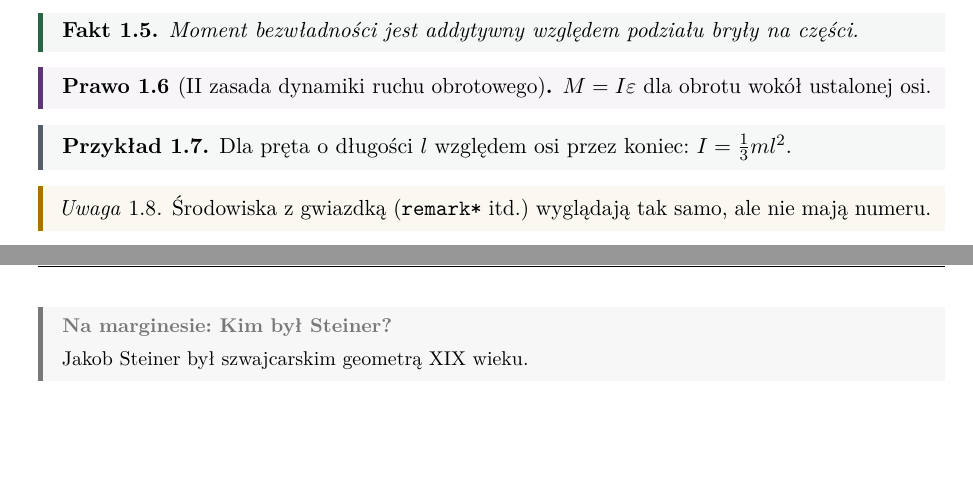
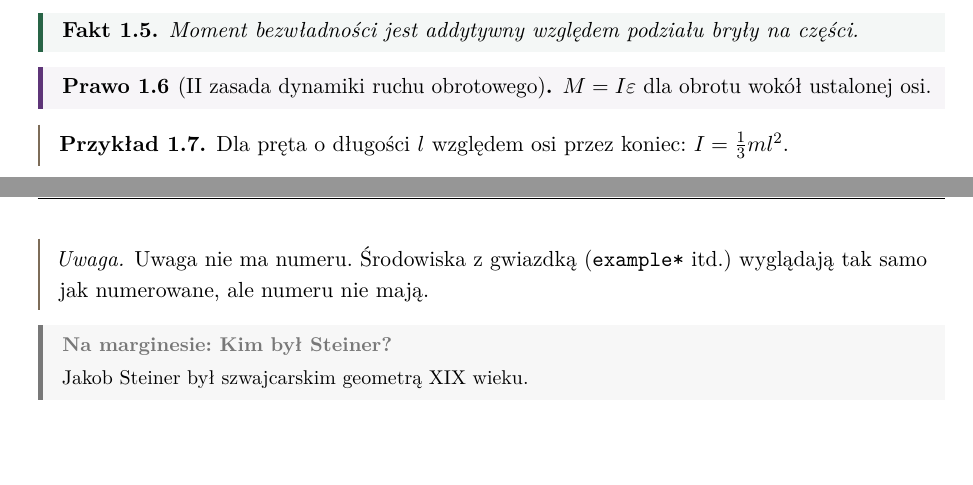
Before and after one commit to hv6erT/udt, a LaTeX paper (templates/skrypt.tex, which reads udt-core.sty, udt-report.sty, udt-script.sty): two parts of pages 2 and 3 of 3, joined at a grey line, cut so that both start at the same text. Compiled offline with pdfLaTeX.

Commit message:
udt 0.13.0: two layers of blocks, unnumbered remark, five colours
Content blocks (definition, theorem, law, postulate, lemma, fact,
corollary) keep the tinted block; commentary (example, remark) gets
no tint and a thin bar. remark no longer takes a number from the
shared counter. Block colours grouped by role, five instead of seven.

Co-Authored-By: Claude Opus 5.5 <noreply@anthropic.com>
Claude-Session: https://claude.ai/code/session_012wysPExcQ1CvrQ5E9XSKzu

```diff
--- a/templates/skrypt.tex
+++ b/templates/skrypt.tex
@@ -144,7 +144,7 @@ Dla pręta o długości $l$ względem osi przez koniec: $I = \frac{1}{3}ml^2$.
 \end{example}
 
 \begin{remark}
-Środowiska z gwiazdką (\texttt{remark*} itd.) wyglądają tak samo, ale nie mają numeru.
+Uwaga nie ma numeru. Środowiska z gwiazdką (\texttt{example*} itd.) wyglądają tak samo jak numerowane, ale numeru nie mają.
 \end{remark}
 
 \begin{aside}[Kim był Steiner?]
--- a/udt-core.sty
+++ b/udt-core.sty
@@ -95,7 +96,7 @@
 % ============================================================
 
 \NeedsTeXFormat{LaTeX2e}
-\ProvidesPackage{udt-core}[2026/11/19 v0.12.0 Universal Document Template, common part]
+\ProvidesPackage{udt-core}[2026/11/20 v0.13.0 Universal Document Template, common part]
 
 % ============================================================
 %  OPTIONS
@@ -539,15 +540,25 @@
 %  colours (vivid) mark physical quantities in text and figures,
 %  the same in the whole document, e.g.
 %      \textcolor{udtForce}{\vec{F}},   \draw[udtVel, ->] ...
+%
+%  Five block colours, one per role of the content:
+%    premises of physics  law, postulate            violet
+%    definitions          definition                blue
+%    theorems             theorem                   red
+%    consequences         lemma, fact, corollary    green
+%    commentary           example, remark           warm grey
+%  The names udtPostulateColor, udtExampleColor and
+%  udtRemarkColor remain as aliases of their group colour.
 % ============================================================
+\definecolor{udtLawColor}       {RGB}{94,53,120}
 \definecolor{udtDefinitionColor}{RGB}{52,86,139}
 \definecolor{udtTheoremColor}   {RGB}{142,36,36}
-\definecolor{udtLawColor}       {RGB}{94,53,120}
-\definecolor{udtPostulateColor} {RGB}{30,105,115}
 \definecolor{udtFactColor}      {RGB}{40,100,70}
-\definecolor{udtExampleColor}   {RGB}{85,95,105}
-\definecolor{udtRemarkColor}    {RGB}{176,112,0}
+\definecolor{udtCommentColor}   {RGB}{125,108,88}
 \definecolor{udtAsideColor}     {RGB}{120,120,120}
+\colorlet{udtPostulateColor}{udtLawColor}
+\colorlet{udtExampleColor}{udtCommentColor}
+\colorlet{udtRemarkColor}{udtCommentColor}
 
 \definecolor{udtPos}  {RGB}{0,90,180}     % position, displacement
 \definecolor{udtVel}  {RGB}{0,140,70}     % velocity
@@ -588,7 +608,7 @@
 \newtheorem{example}[theorem]{\udt@name@example}
 
 \theoremstyle{remark}
-\newtheorem{remark}[theorem]{\udt@name@remark}
+\newtheorem*{remark}{\udt@name@remark}
 
 \theoremstyle{plain}
 \newtheorem*{theorem*}{\udt@name@theorem}
@@ -618,6 +638,15 @@
 		before skip = 8pt, after skip = 8pt,
 		udt@notes,
 	},
+	% commentary layer: no tint, thin bar
+	udt@comment/.style = {
+		enhanced, breakable, frame hidden, interior hidden,
+		borderline west = {1pt}{0pt}{#1},
+		boxrule = 0pt, leftrule = 1pt, arc = 0pt, outer arc = 0pt,
+		left = 7pt, right = 6pt, top = 1pt, bottom = 1pt,
+		before skip = 8pt, after skip = 8pt,
+		udt@notes,
+	},
 	% a breakable box numbers its footnotes a, b, ... (mpfootnote);
 	% inside savenotes this restores the ordinary footnote counter
 	udt@notes/.style = {before upper app = {\@minipagerestore}},
@@ -642,8 +671,8 @@
 \tcolorboxenvironment{lemma}     {udt@block=udtFactColor}
 \tcolorboxenvironment{fact}      {udt@block=udtFactColor}
 \tcolorboxenvironment{corollary} {udt@block=udtFactColor}
-\tcolorboxenvironment{example}   {udt@block=udtExampleColor}
-\tcolorboxenvironment{remark}    {udt@block=udtRemarkColor}
+\tcolorboxenvironment{example}   {udt@comment=udtCommentColor}
+\tcolorboxenvironment{remark}    {udt@comment=udtCommentColor}
 \tcolorboxenvironment{definition*}{udt@block=udtDefinitionColor}
 \tcolorboxenvironment{theorem*}   {udt@block=udtTheoremColor}
 \tcolorboxenvironment{law*}       {udt@block=udtLawColor}
@@ -651,8 +680,8 @@
 \tcolorboxenvironment{lemma*}     {udt@block=udtFactColor}
 \tcolorboxenvironment{fact*}      {udt@block=udtFactColor}
 \tcolorboxenvironment{corollary*} {udt@block=udtFactColor}
-\tcolorboxenvironment{example*}   {udt@block=udtExampleColor}
-\tcolorboxenvironment{remark*}    {udt@block=udtRemarkColor}
+\tcolorboxenvironment{example*}   {udt@comment=udtCommentColor}
+\tcolorboxenvironment{remark*}    {udt@comment=udtCommentColor}
 \fi
 % proof — thin grey bar on the left. The proof is not a box: the
 % bar is drawn at shipout from positions saved in the .aux file
--- a/udt-report.sty
+++ b/udt-report.sty
@@ -63,7 +63,7 @@
 % ============================================================
 
 \NeedsTeXFormat{LaTeX2e}
-\ProvidesPackage{udt-report}[2026/11/19 v0.12.0 Universal Document Template, report mode]
+\ProvidesPackage{udt-report}[2026/11/20 v0.13.0 Universal Document Template, report mode]
 \DeclareOption*{\PassOptionsToPackage{\CurrentOption}{udt-core}}
 \ProcessOptions\relax
 \RequirePackage{udt-core}
--- a/udt-script.sty
+++ b/udt-script.sty
@@ -48,7 +48,7 @@
 % ============================================================
 
 \NeedsTeXFormat{LaTeX2e}
-\ProvidesPackage{udt-script}[2026/11/19 v0.12.0 Universal Document Template, script mode]
+\ProvidesPackage{udt-script}[2026/11/20 v0.13.0 Universal Document Template, script mode]
 \DeclareOption*{\PassOptionsToPackage{\CurrentOption}{udt-core}}
 \ProcessOptions\relax
 \RequirePackage{udt-core}
```
Also changed, not shown: templates/streszczenie.tex (+7 -7 lines), CHANGELOG.md, udt-core.sty (26 more changed lines).
